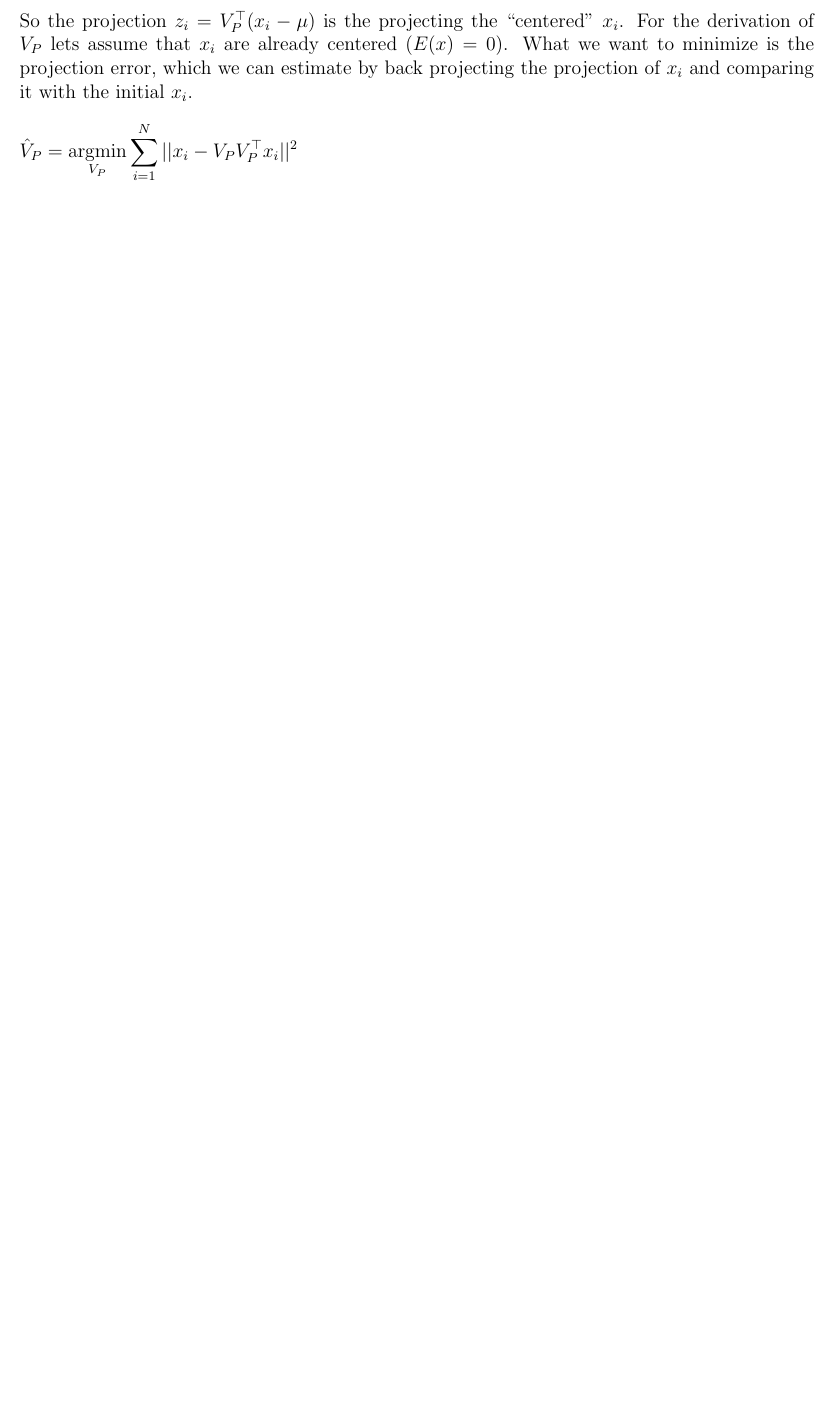
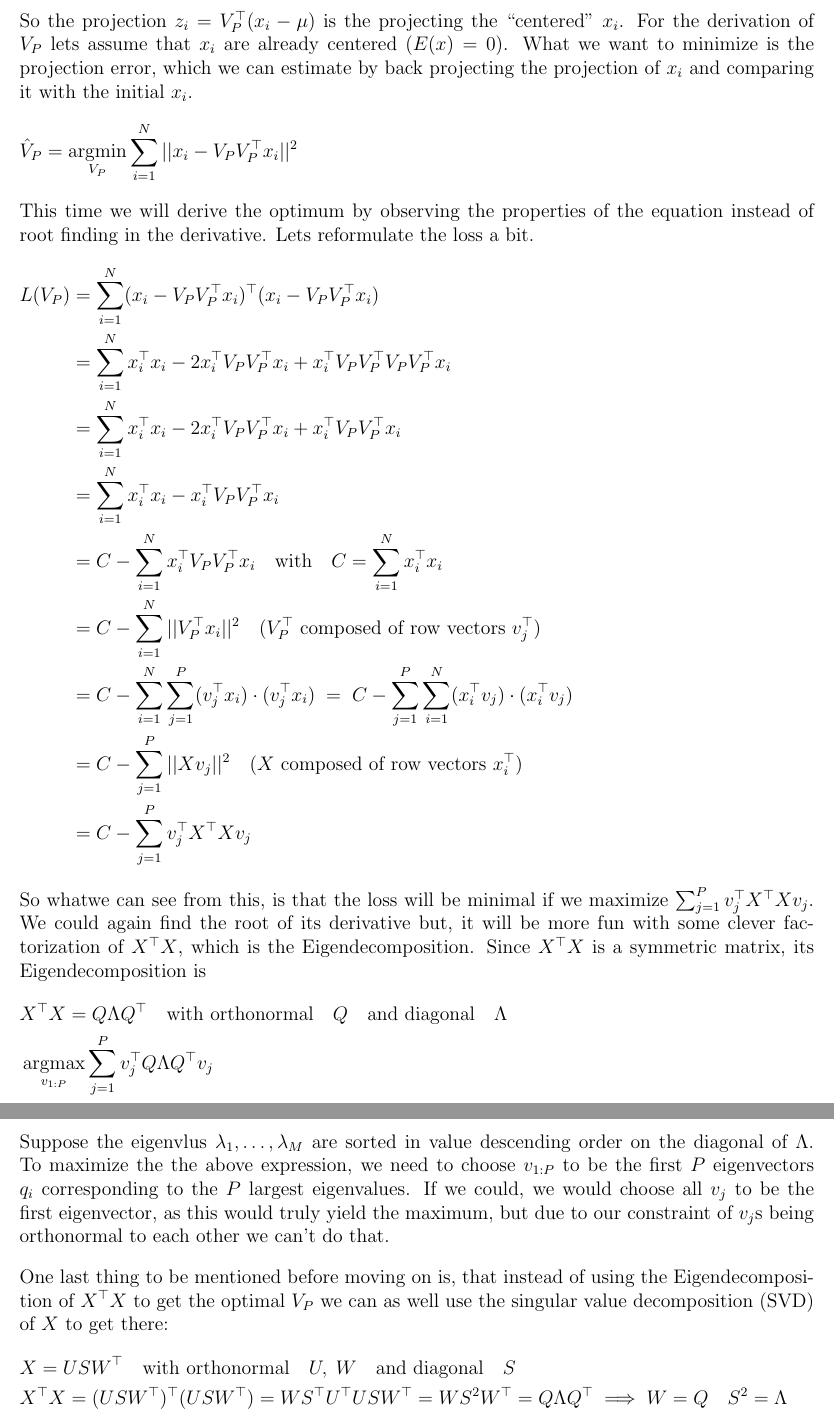
Before and after one commit to hageldave/Tex, a LaTeX document (mlr_summary.tex): part of page 11 of 11 before the commit and two parts of pages 11 and 12 of 12 after it, the two joined at a grey line, cut so that both start at the same text, the shorter picture padded with empty space. Compiled offline with pdfLaTeX.

Commit message:
PCA finished

```diff
--- a/mlr_summary.tex
+++ b/mlr_summary.tex
@@ -410,7 +410,47 @@ What we want to minimize is the projection error, which we can estimate by back
 \eqnsnn {&
 \hat{V}_P = \argmin_{V_P} \sum_{i=1}^N ||x_i- V_PV_P\T x_i||^2
 &&}
+This time we will derive the optimum by observing the properties of the equation instead of root finding in the derivative.
+Lets reformulate the loss a bit.
+\eqnsnn {
+L(V_P) &= \sum_{i=1}^N (x_i- V_PV_P\T x_i)\T(x_i- V_PV_P\T x_i)
+&&\\
+&= \sum_{i=1}^N x_i\T x_i - 2 x_i\T V_P V_P\T x_i
++ x_i\T V_P V_P\T V_P V_P\T x_i
+&&\\
+& = \sum_{i=1}^N x_i\T x_i - 2x_i\T V_P V_P\T x_i  + x_i\T V_P V_P\T x_i
+&&\\
+&= \sum_{i=1}^N x_i\T x_i - x_i\T V_P V_P\T x_i
+&&\\
+&= C - \sum_{i=1}^N x_i\T V_P V_P\T x_i \with C = \sum_{i=1}^N x_i\T x_i
+&&\\
+&= C - \sum_{i=1}^N || V_P\T x_i ||^2 \mathtext{($V_P\T$ composed of row vectors $v_j\T$)}
+&&\\
+&= C - \sum_{i=1}^N \sum_{j=1}^P (v_j\T x_i)*(v_j\T x_i)
+ \;=\; C - \sum_{j=1}^P \sum_{i=1}^N  (x_i\T v_j)*(x_i\T v_j)
+&&\\
+&= C - \sum_{j=1}^P ||X v_j||^2 \mathtext{($X$ composed of row vectors $x_i\T$)}
+&&\\
+&= C - \sum_{j=1}^P v_j\T X\T X v_j
+&&}
+So whatwe can see from this, is that the loss will be minimal if we maximize $\sum_{j=1}^P v_j\T X\T X v_j$.
+We could again find the root of its derivative but, it will be more fun with some clever factorization of $X\T X$, which is the Eigendecomposition.
+Since $X\T X$ is a symmetric matrix, its Eigendecomposition is
+\eqnsnn{&
+X\T X = Q\Lambda Q\T \mathtext{with orthonormal} Q \mathtext{and diagonal} \Lambda
+&&\\
+& \argmax_{v_{1:P}} \sum_{j=1}^P v_j\T Q\Lambda Q\T v_j
+&&}
+Suppose the eigenvlus $\lambda_1,\dots,\lambda_M$ are sorted in value descending order on the diagonal of $\Lambda$.
+To maximize the the above expression, we need to choose $v_{1:P}$ to be the first $P$ eigenvectors $q_i$ corresponding to the $P$ largest eigenvalues.
+If we could, we would choose all $v_j$ to be the first eigenvector, as this would truly yield the maximum, but due to our constraint of $v_j$s being orthonormal to each other we can't do that.
 
+One last thing to be mentioned before moving on is, that instead of using the Eigendecomposition of $X\T X$ to get the optimal $V_P$ we can as well use the singular value decomposition (SVD) of $X$ to get there:
+\eqnsnn{&
+X = USW\T \mathtext{with orthonormal} U,\;W \mathtext{and diagonal} S
+&&\\&
+X\T X = (USW\T)\T (USW\T) = W S\T U\T USW\T = WS^2W\T = Q\Lambda Q\T \implies W = Q \quad S^2=\Lambda
+&&}
 
 
 
```
Also changed, not shown: mlr_summary.tex (2 more changed lines).
